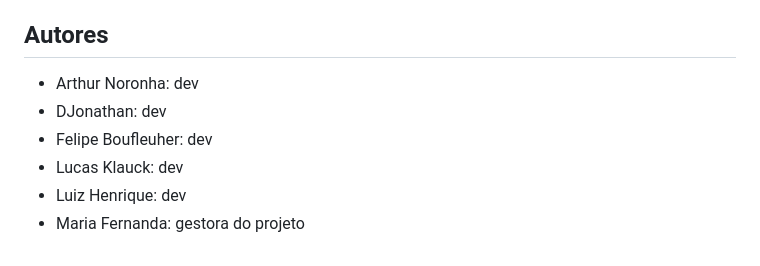
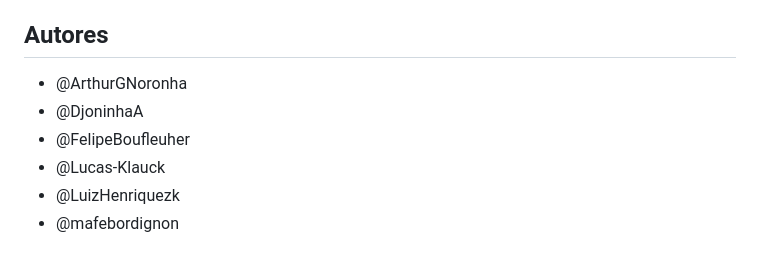
Before and after one commit to Grupo-03-ADS/FLUTTER__Pigma-Rastreability, a Markdown page: README.md, the part around the change. GitHub-like rendering.

```diff
--- a/README.md
+++ b/README.md
@@ -51,9 +51,9 @@ Este é um projeto Flutter que roda exclusivamente em dispositivos Android.
   5. Abra um Pull Request
 
 ## Autores
-- Arthur Noronha: dev
-- DJonathan: dev
-- Felipe Boufleuher: dev
-- Lucas Klauck: dev
-- Luiz Henrique: dev
-- Maria Fernanda: gestora do projeto
+- @ArthurGNoronha
+- @DjoninhaA
+- @FelipeBoufleuher
+- @Lucas-Klauck
+- @LuizHenriquezk
+- @mafebordignon
```
